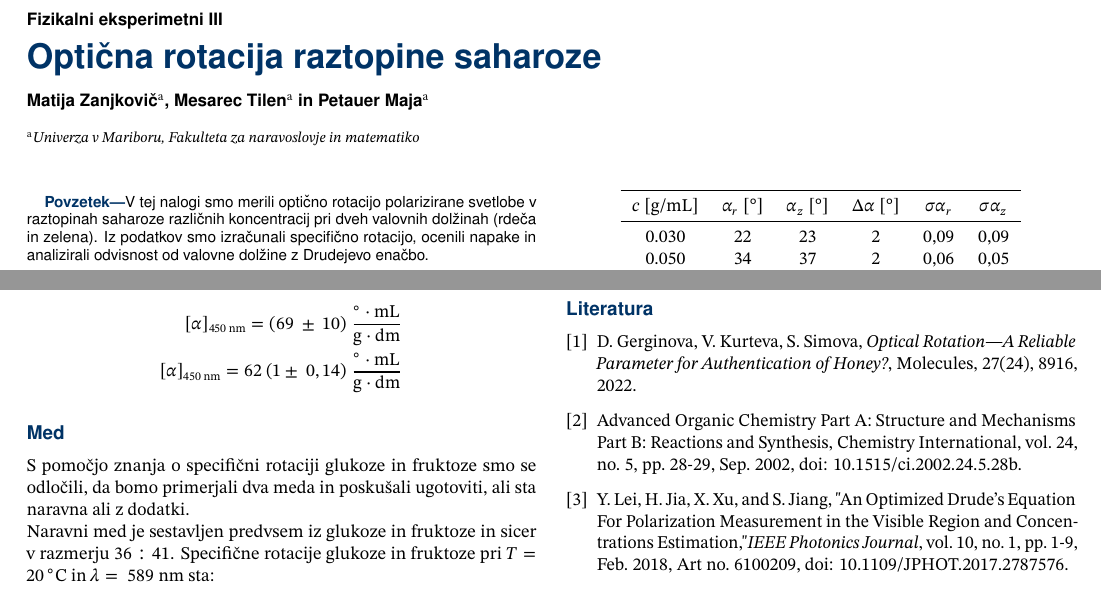
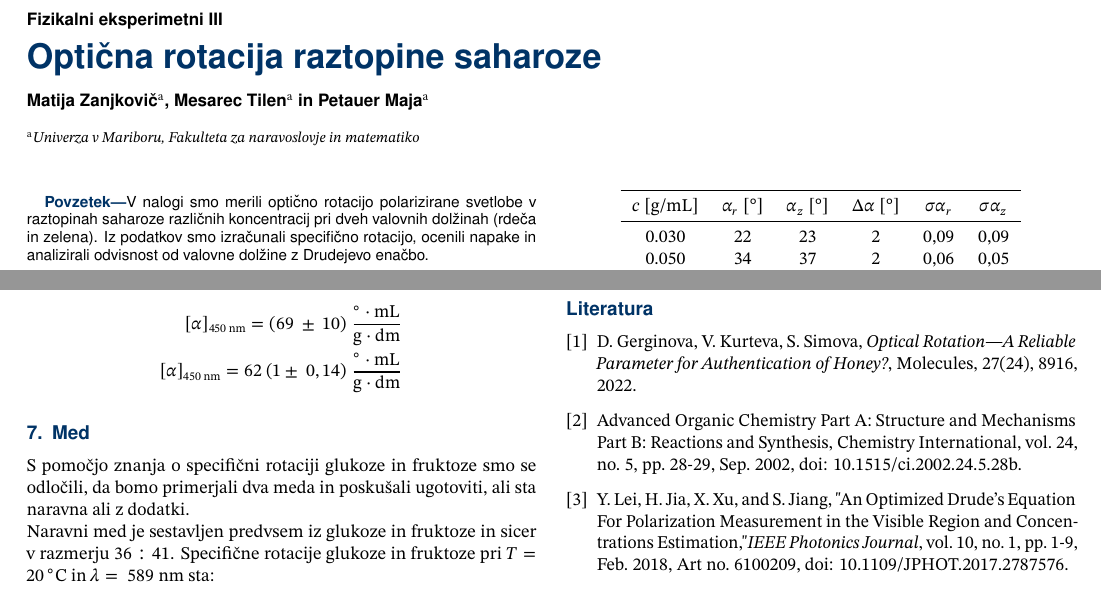
Before and after one commit to Matijek/Projektna_FE3, a LaTeX document (porocilo/main2.tex): two parts of pages 1 and 2 of 2, joined at a grey line, cut so that both start at the same text. Compiled offline with pdfLaTeX.

Commit message:
popravki

```diff
--- a/porocilo/main2.tex
+++ b/porocilo/main2.tex
@@ -56,7 +56,7 @@
 %----------------------------------------------------------
 
 \begin{abstract}
-V tej nalogi smo merili optično rotacijo polarizirane svetlobe v raztopinah saharoze različnih koncentracij pri dveh valovnih dolžinah (rdeča in zelena). Iz podatkov smo izračunali specifično rotacijo, ocenili napake in analizirali odvisnost od valovne dolžine z Drudejevo enačbo.
+V nalogi smo merili optično rotacijo polarizirane svetlobe v raztopinah saharoze različnih koncentracij pri dveh valovnih dolžinah (rdeča in zelena). Iz podatkov smo izračunali specifično rotacijo, ocenili napake in analizirali odvisnost od valovne dolžine z Drudejevo enačbo.
 \end{abstract}
 
 \keywords{specifična rotacija, saharoza, Drudejeva enačba, med}
@@ -279,7 +279,7 @@ Rezultati prileganja:
 
 
 
-\section*{Med}
+\section{Med}
 
 S pomočjo znanja o specifični rotaciji glukoze in fruktoze smo se odločili, da bomo primerjali dva meda in poskušali ugotoviti, ali sta naravna ali z dodatki.
 
```
Also changed, not shown: porocilo/main2.pdf, 2 other files.
